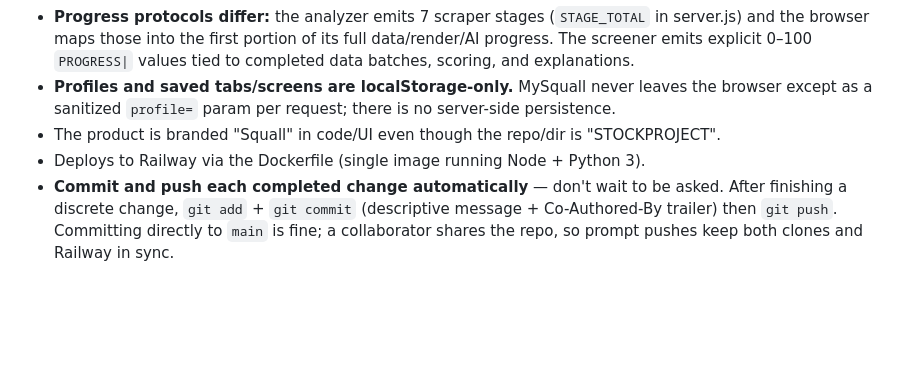
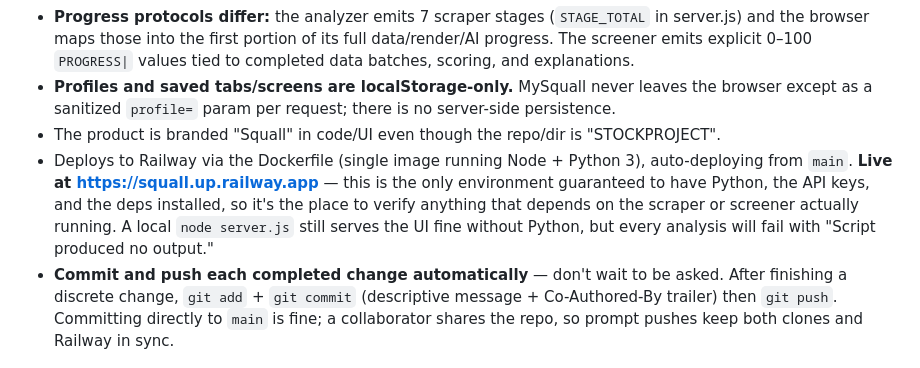
Before and after one commit to ilgardemir/STOCKPROJECT, a Markdown page: CLAUDE.md, the part around the change. Drawn GitHub-style; blank space fills up the shorter version.

Commit message:
Record the live Railway URL in CLAUDE.md
Note that squall.up.railway.app is the only environment with Python, the
API keys and the deps, so scraper- and screener-dependent changes have to
be verified there. A local server still serves the UI, but analyses fail
with "Script produced no output" on a machine without Python.

Co-Authored-By: Claude Opus 5 <noreply@anthropic.com>

```diff
--- a/CLAUDE.md
+++ b/CLAUDE.md
@@ -84,5 +84,5 @@ No framework. `index.html` is markup + CSS; `app.js` is all behavior. Key struct
 - **Progress protocols differ:** the analyzer emits 7 scraper stages (`STAGE_TOTAL` in server.js) and the browser maps those into the first portion of its full data/render/AI progress. The screener emits explicit 0–100 `PROGRESS|` values tied to completed data batches, scoring, and explanations.
 - **Profiles and saved tabs/screens are localStorage-only.** MySquall never leaves the browser except as a sanitized `profile=` param per request; there is no server-side persistence.
 - The product is branded "Squall" in code/UI even though the repo/dir is "STOCKPROJECT".
-- Deploys to Railway via the Dockerfile (single image running Node + Python 3).
+- Deploys to Railway via the Dockerfile (single image running Node + Python 3), auto-deploying from `main`. **Live at https://squall.up.railway.app** — this is the only environment guaranteed to have Python, the API keys, and the deps installed, so it's the place to verify anything that depends on the scraper or screener actually running. A local `node server.js` still serves the UI fine without Python, but every analysis will fail with "Script produced no output."
 - **Commit and push each completed change automatically** — don't wait to be asked. After finishing a discrete change, `git add` + `git commit` (descriptive message + Co-Authored-By trailer) then `git push`. Committing directly to `main` is fine; a collaborator shares the repo, so prompt pushes keep both clones and Railway in sync.
```
